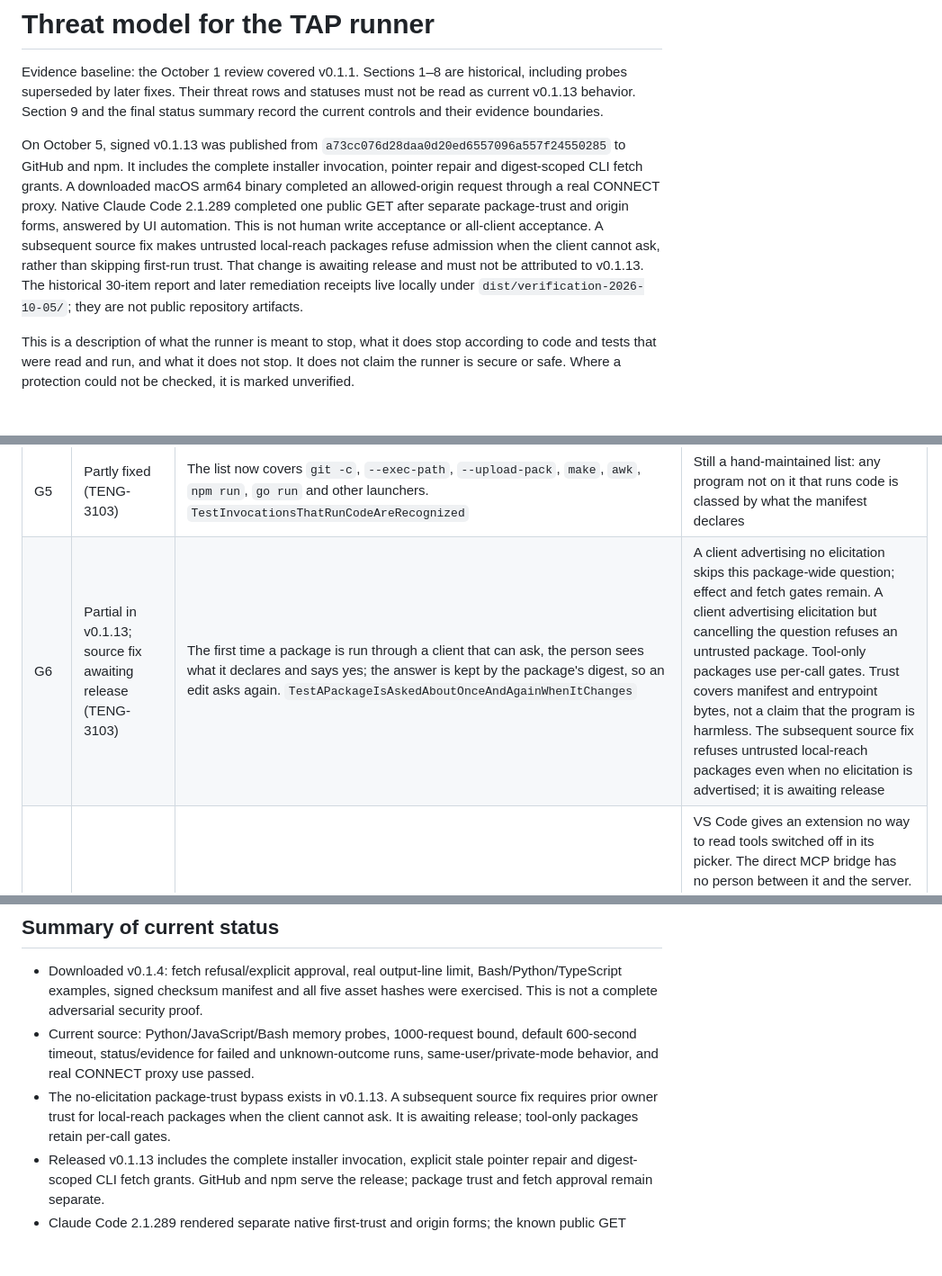
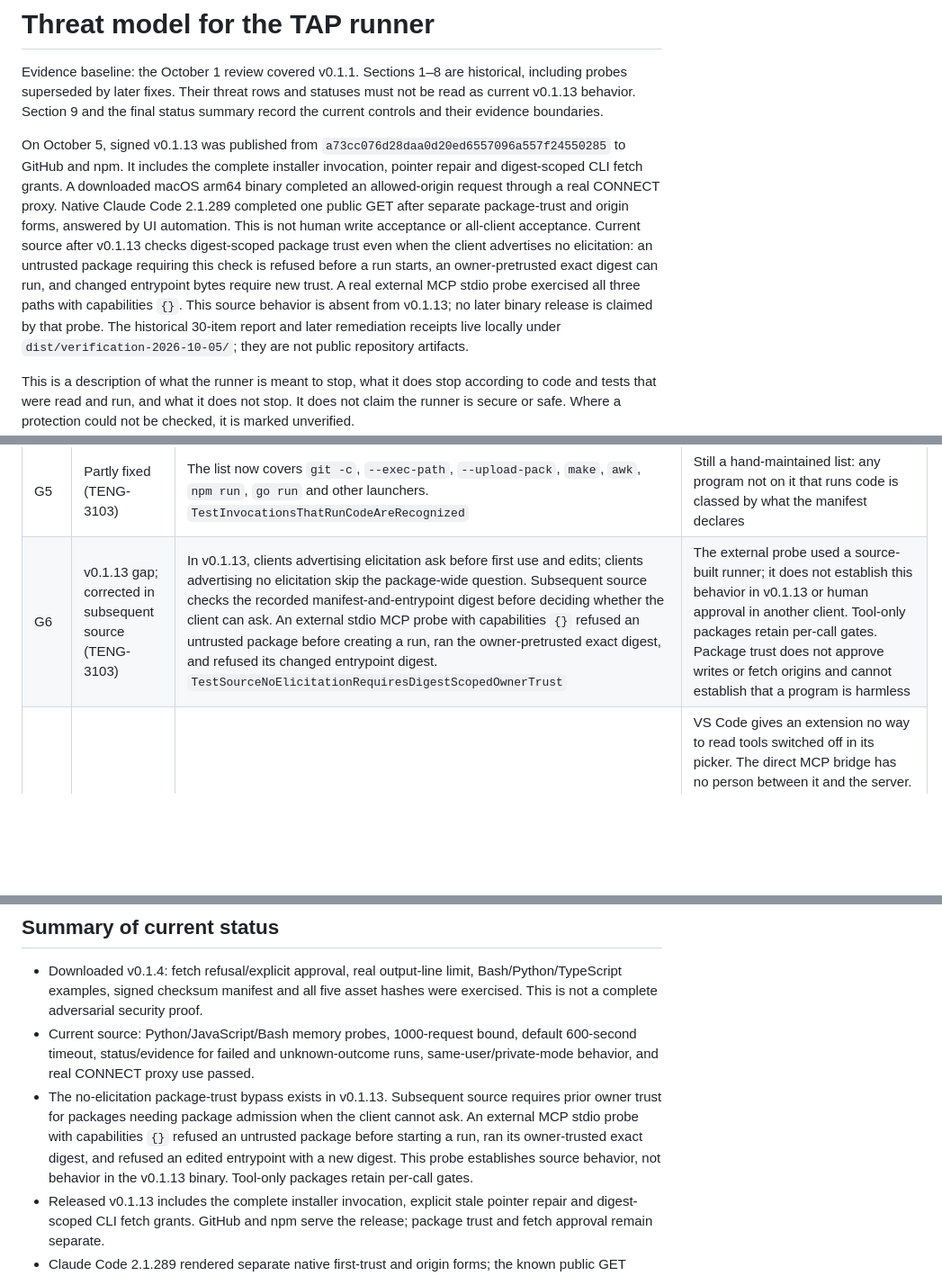
Before and after one commit to Telara-Labs/TAP-Runtime, a Markdown page: docs/threat-model.md, 3 parts joined by grey strips. Shown at 90% size. Drawn GitHub-style; blank space fills up the shorter version.

Commit message:
docs(tap): record external headless trust evidence (TENG-3103)

```diff
--- a/docs/threat-model.md
+++ b/docs/threat-model.md
@@ -11,10 +11,13 @@ complete installer invocation, pointer repair and digest-scoped CLI fetch
 grants. A downloaded macOS arm64 binary completed an allowed-origin request
 through a real CONNECT proxy. Native Claude Code 2.1.289 completed one public
 GET after separate package-trust and origin forms, answered by UI automation.
-This is not human write acceptance or all-client acceptance. A subsequent
-source fix makes untrusted local-reach packages refuse admission when the
-client cannot ask, rather than skipping first-run trust. That change is awaiting
-release and must not be attributed to v0.1.13. The historical
+This is not human write acceptance or all-client acceptance. Current source
+after v0.1.13 checks digest-scoped package trust even when the client advertises
+no elicitation: an untrusted package requiring this check is refused before a
+run starts, an owner-pretrusted exact digest can run, and changed entrypoint
+bytes require new trust. A real external MCP stdio probe exercised all three
+paths with capabilities `{}`. This source behavior is absent from v0.1.13;
+no later binary release is claimed by that probe. The historical
 30-item report and later remediation receipts live locally under
 `dist/verification-2026-10-05/`; they are not public repository artifacts.
 
@@ -350,7 +353,7 @@ ticket, and what remains. A fixed gap names the test that holds it.
 | G3 | Fixed (TENG-3103) | A call's arguments are checked against the capability's contract at call time: undeclared arguments, wrong types and missing required ones are refused before any approval. `TestACallIsHeldToTheContractsArguments` | Applies only where the manifest carries a contract for the tool |
 | G4 | Fixed (TENG-3100) | When more than one server fits a capability equally well the runner refuses, or asks the person through the client, and keeps the choice on the machine per client (`tap bind`). The manifest names no server, so a primitive stays portable. `TestTwoServersThatFitEquallyAreNotChosenBetween` | A server that fits slightly better than the real one still wins. A person can choose the wrong server when asked |
 | G5 | Partly fixed (TENG-3103) | The list now covers `git -c`, `--exec-path`, `--upload-pack`, `make`, `awk`, `npm run`, `go run` and other launchers. `TestInvocationsThatRunCodeAreRecognized` | Still a hand-maintained list: any program not on it that runs code is classed by what the manifest declares |
-| G6 | Partial in v0.1.13; source fix awaiting release (TENG-3103) | The first time a package is run through a client that can ask, the person sees what it declares and says yes; the answer is kept by the package's digest, so an edit asks again. `TestAPackageIsAskedAboutOnceAndAgainWhenItChanges` | A client advertising no elicitation skips this package-wide question; effect and fetch gates remain. A client advertising elicitation but cancelling the question refuses an untrusted package. Tool-only packages use per-call gates. Trust covers manifest and entrypoint bytes, not a claim that the program is harmless. The subsequent source fix refuses untrusted local-reach packages even when no elicitation is advertised; it is awaiting release |
+| G6 | v0.1.13 gap; corrected in subsequent source (TENG-3103) | In v0.1.13, clients advertising elicitation ask before first use and edits; clients advertising no elicitation skip the package-wide question. Subsequent source checks the recorded manifest-and-entrypoint digest before deciding whether the client can ask. An external stdio MCP probe with capabilities `{}` refused an untrusted package before creating a run, ran the owner-pretrusted exact digest, and refused its changed entrypoint digest. `TestSourceNoElicitationRequiresDigestScopedOwnerTrust` | The external probe used a source-built runner; it does not establish this behavior in v0.1.13 or human approval in another client. Tool-only packages retain per-call gates. Package trust does not approve writes or fetch origins and cannot establish that a program is harmless |
 | G7 | Fixed where the client exposes rules (TENG-3101) | Claude Code ask rules, Codex `enabled_tools`, `disabled_tools`, disabled servers and `approval_mode = "prompt"` (checked against Codex 0.147.0), Gemini `includeTools` and `excludeTools`, VS Code `chat.tools.eligibleForAutoApproval`. | VS Code gives an extension no way to read tools switched off in its picker. The direct MCP bridge has no person between it and the server. The Gemini field names were confirmed in Gemini CLI 0.62.0's bundle, and the VS Code setting's key format (`tool`, `server/tool`, `server/*`) in the shipped VS Code 1.138 source; the VS Code ask rule was run through the real extension in a real VS Code 1.140 (`go test ./bridge -run LiveVSCode -live-vscode`): a setting key `runTask` made `run_task` ask and no other tool. The match is a best match to the editor's own lookup, and an MCP server was not connected in that run |
 | G8 | VS Code source gate present; Gemini source interpretation only (TENG-3101) | **VS Code:** a live run (VS Code 1.140, a real MCP server that logs each call) showed that a call made through the extension, which has no invocation token, ran a tool that is not read-only with nobody confirming it, after a delay of 47 to 104 seconds. The runner no longer leaves approval of tool calls to VS Code; it asks the person itself, and a call with no yes is not made. `TestAToolCalledThroughVSCodeIsAskedByTheRunnerAndRefusedWithoutAYes`. The extension now gives up after 2 minutes with a message instead of 10. **Gemini:** in Gemini CLI 0.62.0's source, a hook's tail call is turned into a validating call with the session's approval mode, so it goes through the same confirmation as a call the model makes. This was read in the source, not run | Native Copilot rendered a first-trust form and a declined response; read execution passed. Its own write prompt and runner-specific two-minute stall message remain unverified. Gemini 0.62.0 returned IneligibleTierError for the existing account, so native hook/write/includeTools/excludeTools acceptance remains unverified |
 | G9 | Fixed (TENG-3103) | The file system root, paths that leave the directory, plain `http` to a remote host and link-local addresses are refused at admission. A named origin that resolves to loopback, a private address or a metadata address is not reached. `TestDeclarationsThatCannotBeMeantAreRefused`, `TestANameThatResolvesToTheMachineItselfIsNotReached` | An origin declared as a private or loopback address is allowed, on purpose |
@@ -372,9 +375,13 @@ ticket, and what remains. A fixed gap names the test that holds it.
 - Current source: Python/JavaScript/Bash memory probes, 1000-request bound,
   default 600-second timeout, status/evidence for failed and unknown-outcome
   runs, same-user/private-mode behavior, and real CONNECT proxy use passed.
-- The no-elicitation package-trust bypass exists in v0.1.13. A subsequent
-  source fix requires prior owner trust for local-reach packages when the client
-  cannot ask. It is awaiting release; tool-only packages retain per-call gates.
+- The no-elicitation package-trust bypass exists in v0.1.13. Subsequent
+  source requires prior owner trust for packages needing package admission
+  when the client cannot ask. An external MCP stdio probe with capabilities
+  `{}` refused an untrusted package before starting a run, ran its owner-trusted
+  exact digest, and refused an edited entrypoint with a new digest. This probe
+  establishes source behavior, not behavior in the v0.1.13 binary. Tool-only
+  packages retain per-call gates.
 - Released v0.1.13 includes the complete installer invocation, explicit stale
   pointer repair and digest-scoped CLI fetch grants. GitHub and npm serve the
   release; package trust and fetch approval remain separate.
```
